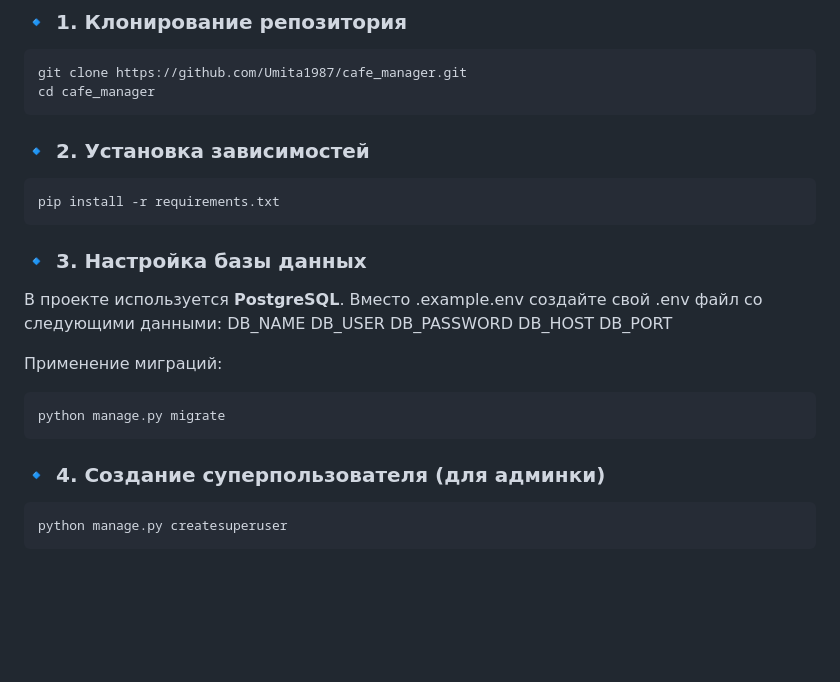
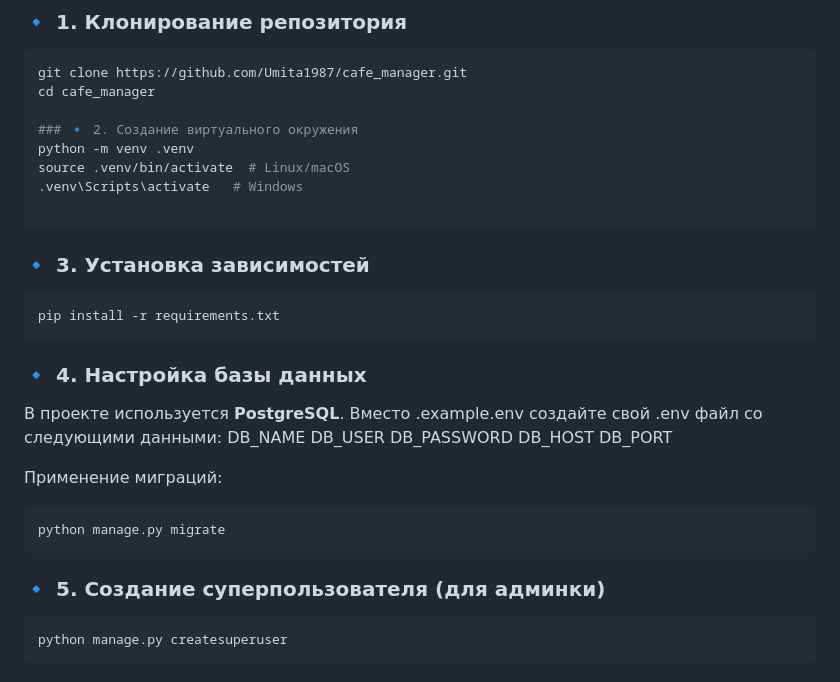
Before and after one commit to Umita1987/cafe_manager, a Markdown page: README.md, the part around the change. GitHub-like rendering; blank space fills up the shorter version.

````diff
--- a/README.md
+++ b/README.md
@@ -32,14 +32,20 @@
 ```bash
 git clone https://github.com/Umita1987/cafe_manager.git
 cd cafe_manager
+
+### 🔹 2. Создание виртуального окружения
+python -m venv .venv
+source .venv/bin/activate  # Linux/macOS
+.venv\Scripts\activate   # Windows
+
 ```
-### 🔹 2. Установка зависимостей
+### 🔹 3. Установка зависимостей
 
 ```bash
 pip install -r requirements.txt
 ```
 
-### 🔹 3. Настройка базы данных
+### 🔹 4. Настройка базы данных
 
 В проекте используется **PostgreSQL**. Вместо .example.env  создайте свой .env файл со следующими данными:
 DB_NAME
@@ -54,7 +60,7 @@ DB_PORT
 python manage.py migrate
 ```
 
-### 🔹 4. Создание суперпользователя (для админки)
+### 🔹 5. Создание суперпользователя (для админки)
 
 ```bash
 python manage.py createsuperuser
````
